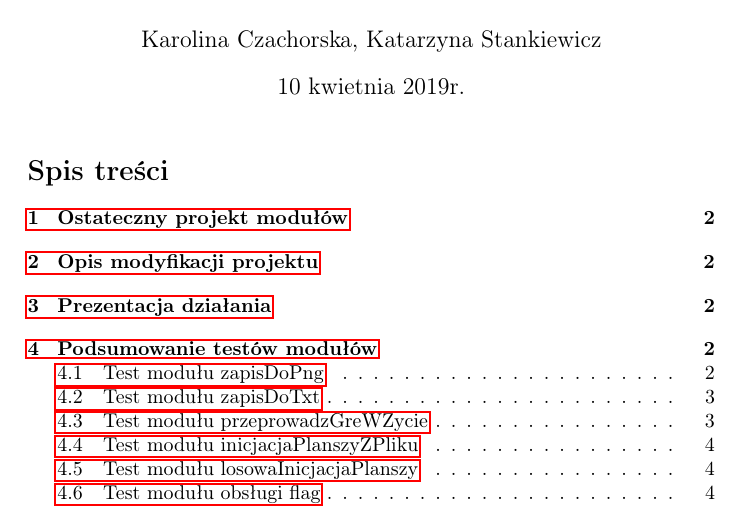
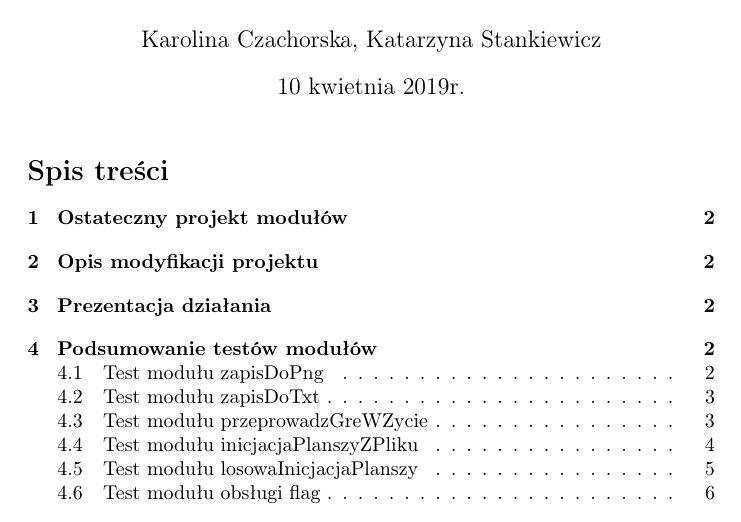
Before and after one commit to karolina-cz/CellularAutomaton, a LaTeX document (dokumentacjaKoncowa.tex): part of page 1 of 4 before the commit and part of page 1 of 8 after it, cut so that both start at the same text. Compiled offline with pdfLaTeX.

```diff
--- a/dokumentacjaKoncowa.tex
+++ b/dokumentacjaKoncowa.tex
@@ -3,18 +3,17 @@
 \usepackage[T1]{fontenc}
 \usepackage[utf8]{inputenc}
 \usepackage{polski}
-\usepackage{indentfirst} %wcięcie
-\usepackage{caption} %otoczenia (np. grafiki)
+\usepackage{indentfirst}
+\usepackage{caption}
+\usepackage{float}
 \usepackage{tikz}
 \usepackage{polski}
-\usepackage{fancyhdr} %numerowanie stron, nagłówki i stopki
-\usepackage{lastpage} %ostatnia strona, można się odwoływać
-\usepackage{hyperref} % klikalne linki
-\usepackage{tcolorbox}	%do wstawiania ramek w tekście
+\usepackage{fancyhdr}
+\usepackage{lastpage}
+\usepackage{tcolorbox}
+\usepackage{graphicx}
 
-
- % DO USTAWIENIA WŁASNYCH KOMEND w pierwszym nazwa komendy, w drugim komenda
-\newcommand{\R}[1]{\textcolor{red}{#1}} % ustawia komendę zmiany na kolor czerwony (skrót R)
+\newcommand{\R}[1]{\textcolor{red}{#1}}
 \newcommand{\B}[1]{\textcolor{blue}{#1}}
 \newcommand{\G}[1]{\textcolor{red}{#1}}
 
@@ -22,29 +21,22 @@
 \author{Karolina Czachorska, Katarzyna Stankiewicz}
 \date{10 kwietnia 2019r.}
 
-\pagestyle{fancy} % numerowanie nagłówki stopki (fancy - typ np. "Strona 1 z 5")
-\fancyhf{}  %czyści wcześniejszy stan (np. wartość domyślną numerowania stron)
-\lhead{} %nagłówek lewy
-\rhead{} %nagłówek prawy
+\pagestyle{fancy}
+\fancyhf{}
+\lhead{}
+\rhead{}
 
 %\lfoot{}
-\rfoot{		%stopka
-\begin{center}
-Strona
-%Wpisuję coś co ma być wyśrodkowane
-\thepage %aktualny numer strony
-\hspace{1pt} %odpstęp
-z
-\pageref{LastPage}
+\rfoot{
+\begin{center} Strona \thepage \hspace{1pt} z \pageref{LastPage}
 \end{center}
 }
 
 
 \begin{document}
-\maketitle	% wyświetla tytuł, autora i datę
-%\thispagestyle{fancy}
-\tableofcontents	%automatycznie tworzy spis treści, który automatycznie się aktualizuje po 2 kompilacjach
-\newpage	 %spis treści i tytuł wydzielają się na 1. stronie
+\maketitle
+\tableofcontents
+\newpage
 \section{Ostateczny projekt modułów}
 Podczas pisania programu zostały przeprowadzone pewne modyfikacje zaplanowanych w początkowej fazie modułów.
 Zmianom uległy m.in. niektóre nazwy plików.
```
Also changed, not shown: dokumentacjaKoncowa.tex (26 more changed lines).
